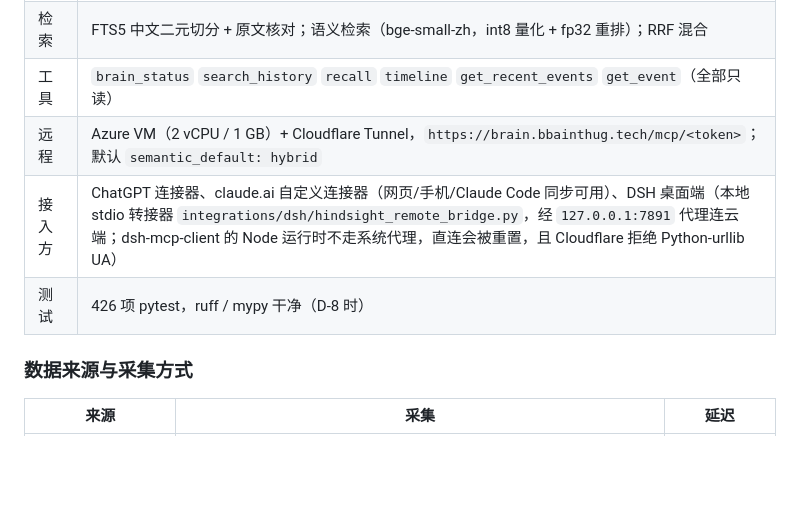
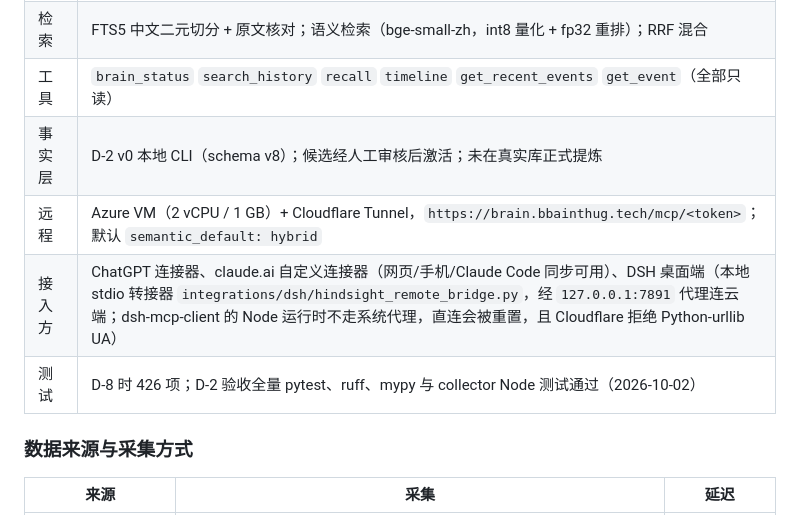
Before and after one commit to bbainthug/hindsight, a Markdown page: STATUS.md, the part around the change. Rendered like a GitHub page; blank space fills up the shorter version.

```diff
--- a/STATUS.md
+++ b/STATUS.md
@@ -18,9 +18,10 @@
 | 存储与导入 | SQLite；事件-版本模型，幂等导入；数据来源见下表 |
 | 检索 | FTS5 中文二元切分 + 原文核对；语义检索（bge-small-zh，int8 量化 + fp32 重排）；RRF 混合 |
 | 工具 | `brain_status` `search_history` `recall` `timeline` `get_recent_events` `get_event`（全部只读） |
+| 事实层 | D-2 v0 本地 CLI（schema v8）；候选经人工审核后激活；未在真实库正式提炼 |
 | 远程 | Azure VM（2 vCPU / 1 GB）+ Cloudflare Tunnel，`https://brain.bbainthug.tech/mcp/<token>`；默认 `semantic_default: hybrid` |
 | 接入方 | ChatGPT 连接器、claude.ai 自定义连接器（网页/手机/Claude Code 同步可用）、DSH 桌面端（本地 stdio 转接器 `integrations/dsh/hindsight_remote_bridge.py`，经 `127.0.0.1:7891` 代理连云端；dsh-mcp-client 的 Node 运行时不走系统代理，直连会被重置，且 Cloudflare 拒绝 Python-urllib UA） |
-| 测试 | 426 项 pytest，ruff / mypy 干净（D-8 时） |
+| 测试 | D-8 时 426 项；D-2 验收全量 pytest、ruff、mypy 与 collector Node 测试通过（2026-10-02） |
 
 ### 数据来源与采集方式
 
```
Also changed, not shown: README.md (+7 -1 lines), docs/facts.md (added, +63 -0 lines).
